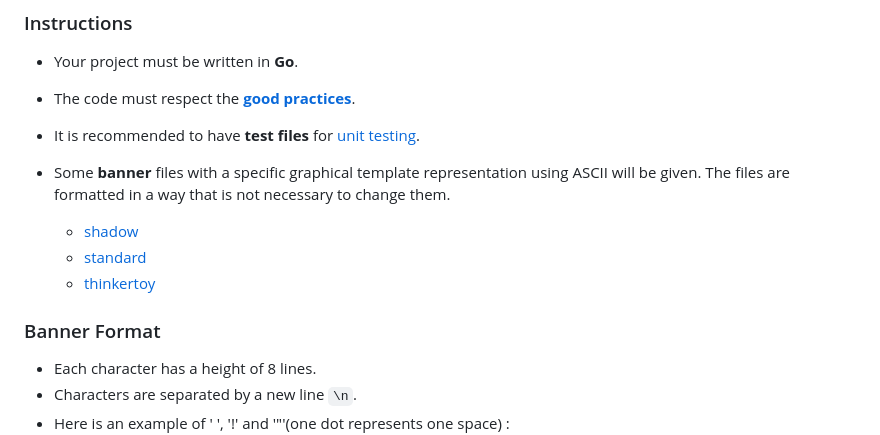
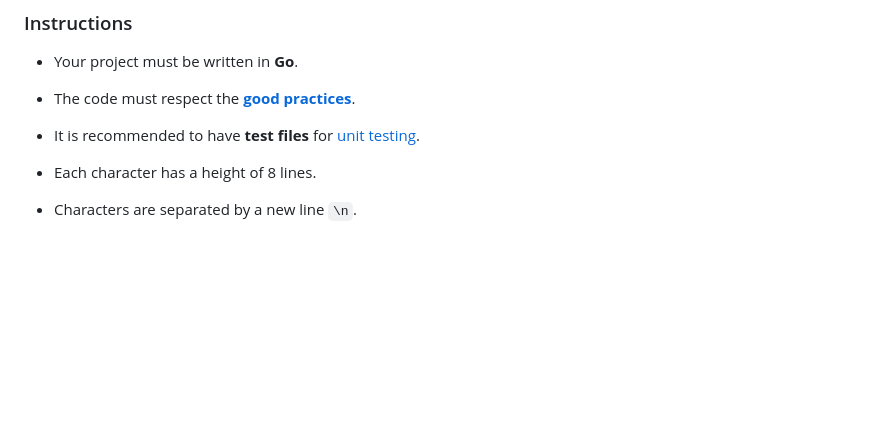
Before and after one commit to dyesselb/golang-projects, a Markdown page: ascii-art/README.md, the part around the change. GitHub-like rendering; blank space fills up the shorter version.

```diff
--- a/ascii-art/README.md
+++ b/ascii-art/README.md
@@ -34,14 +34,6 @@
 - Your project must be written in **Go**.
 - The code must respect the [**good practices**](../good-practices/README.md).
 - It is recommended to have **test files** for [unit testing](https://go.dev/doc/tutorial/add-a-test).
-
-- Some **banner** files with a specific graphical template representation using ASCII will be given. The files are formatted in a way that is not necessary to change them.
-
-  - [shadow](shadow.txt)
-  - [standard](standard.txt)
-  - [thinkertoy](thinkertoy.txt)
-
-### Banner Format
 
 - Each character has a height of 8 lines.
 - Characters are separated by a new line `\n`.
```
